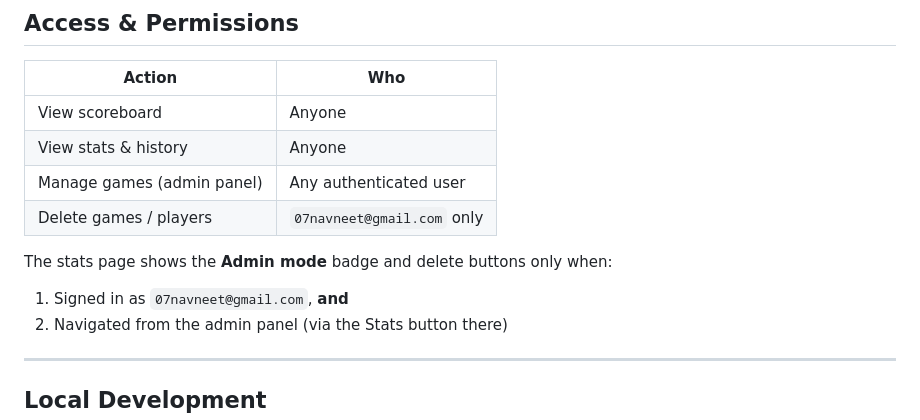
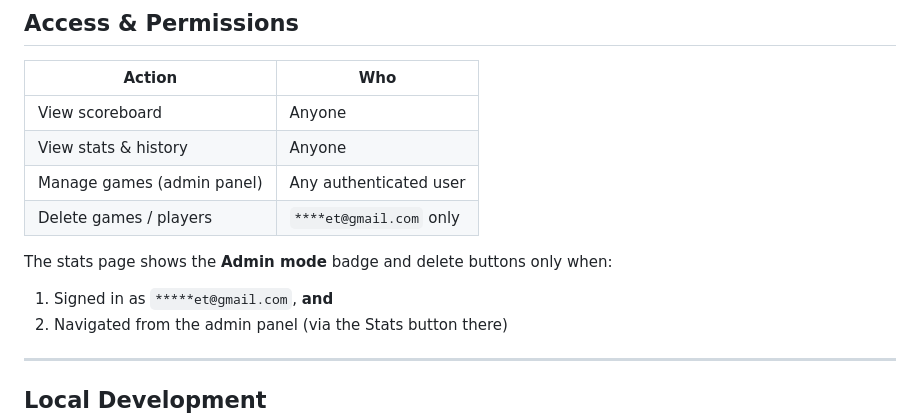
Before and after one commit to navs7/board-game-score, a Markdown page: README.md, the part around the change. Drawn GitHub-style.

Commit message:
Update README to mask admin email address
Obscured admin email in README for privacy.

```diff
--- a/README.md
+++ b/README.md
@@ -94,10 +94,10 @@ Hosted at: **https://navs7.github.io/board-game-score/**
 | View scoreboard | Anyone |
 | View stats & history | Anyone |
 | Manage games (admin panel) | Any authenticated user |
-| Delete games / players | `07navneet@gmail.com` only |
+| Delete games / players | `****et@gmail.com` only |
 
 The stats page shows the **Admin mode** badge and delete buttons only when:
-1. Signed in as `07navneet@gmail.com`, **and**
+1. Signed in as `*****et@gmail.com`, **and**
 2. Navigated from the admin panel (via the Stats button there)
 
 ---
```
